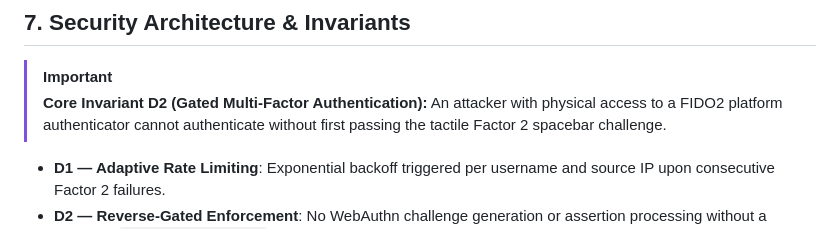
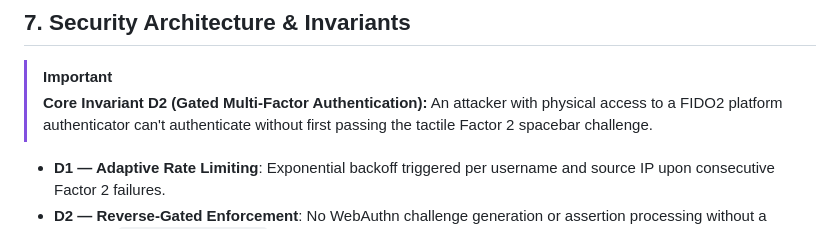
Before and after one commit to yasiru2003/TapKey, a Markdown page: README.md, the part around the change. Rendered like a GitHub page.

Commit message:
Fix wording in security architecture section

```diff
--- a/README.md
+++ b/README.md
@@ -199,7 +199,7 @@ PartialAuthSession     enforced at F1        ARIA announcements
 
 > [!IMPORTANT]
 > **Core Invariant D2 (Gated Multi-Factor Authentication):**
-> An attacker with physical access to a FIDO2 platform authenticator cannot authenticate without first passing the tactile Factor 2 spacebar challenge.
+> An attacker with physical access to a FIDO2 platform authenticator can't authenticate without first passing the tactile Factor 2 spacebar challenge.
 
 * **D1 — Adaptive Rate Limiting**: Exponential backoff triggered per username and source IP upon consecutive Factor 2 failures.
 * **D2 — Reverse-Gated Enforcement**: No WebAuthn challenge generation or assertion processing without a validated `PartialAuthSession`.
```
